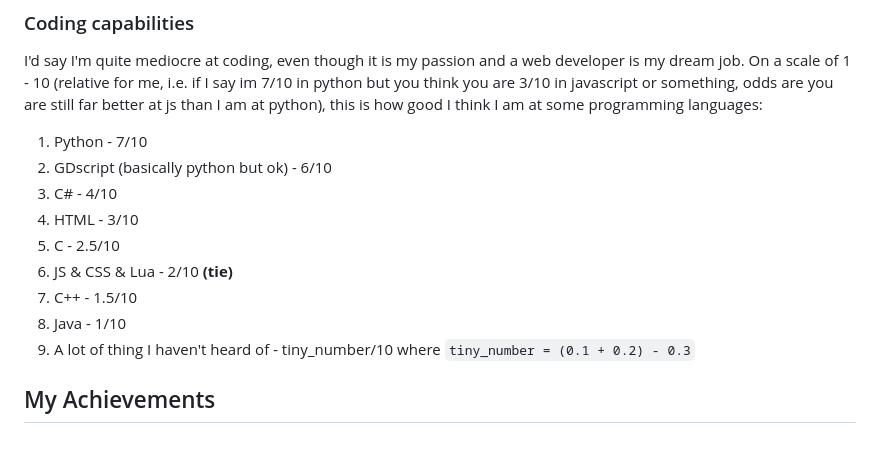
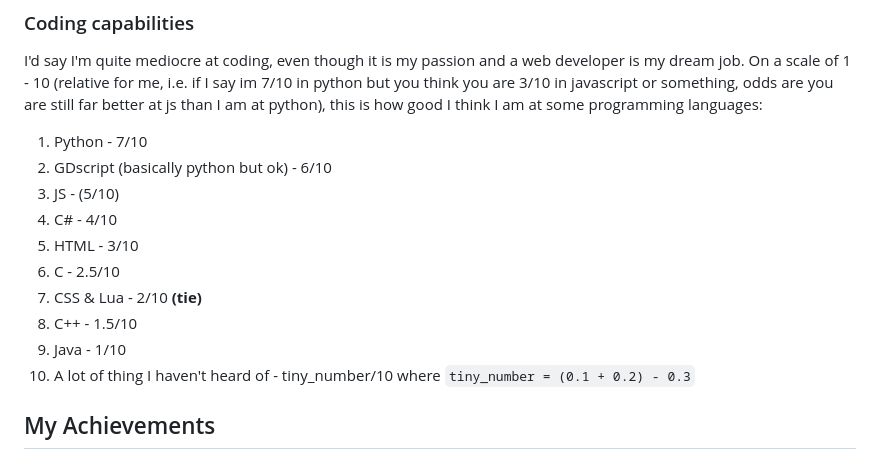
Before and after one commit to SubwaySniffers/JessyKDM, a Markdown page: readme.md, the part around the change. Drawn GitHub-style.

```diff
--- a/readme.md
+++ b/readme.md
@@ -54,13 +54,14 @@ I'd say I'm quite mediocre at coding, even though it is my passion and a web dev
 
 1. Python - 7/10
 2. GDscript (basically python but ok) - 6/10
-3. C# - 4/10
-4. HTML - 3/10
-5. C - 2.5/10
-6. JS & CSS & Lua - 2/10 **(tie)**
-7. C++ - 1.5/10
-8. Java - 1/10
-9. A lot of thing I haven't heard of - tiny_number/10 where `tiny_number = (0.1 + 0.2) - 0.3`
+3. JS - (5/10)
+4. C# - 4/10
+5. HTML - 3/10
+6. C - 2.5/10
+7. CSS & Lua - 2/10 **(tie)**
+8. C++ - 1.5/10
+9. Java - 1/10
+10. A lot of thing I haven't heard of - tiny_number/10 where `tiny_number = (0.1 + 0.2) - 0.3`
 
 ## My Achievements
 
```
